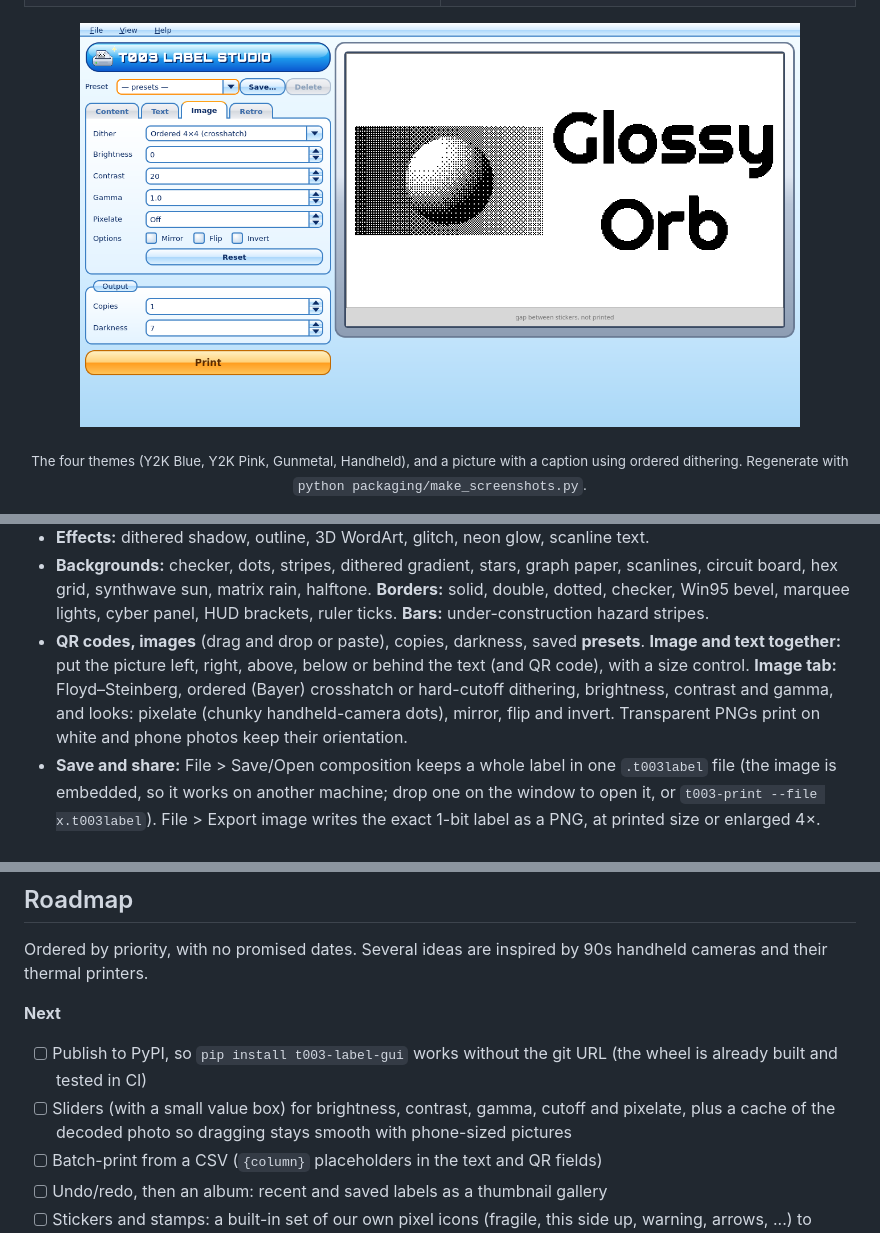
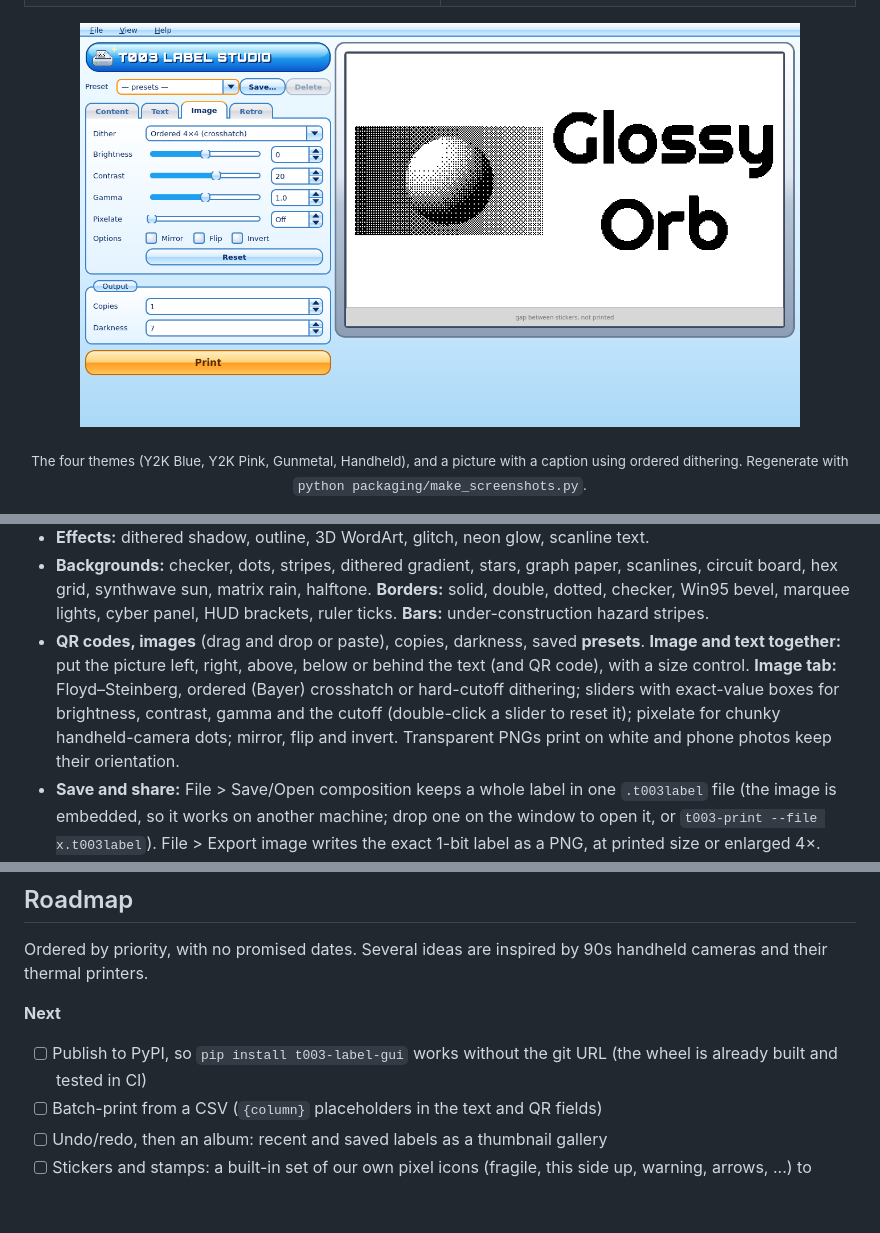
Before and after one commit to MiNombreEsPablo/t003-label-gui, a Markdown page: README.md, 3 parts joined by grey strips. GitHub-like rendering; pictures changed too: docs/screenshots/image-layout.png; blank space fills up the shorter version.

```diff
--- a/README.md
+++ b/README.md
@@ -35,8 +35,9 @@ dithering. Regenerate with <code>python packaging/make_screenshots.py</code>.</s
   cyber panel, HUD brackets, ruler ticks. **Bars:** under-construction hazard stripes.
 - **QR codes, images** (drag and drop or paste), copies, darkness, saved **presets**. **Image and text together:** put the
   picture left, right, above, below or behind the text (and QR code), with a size control. **Image tab:** Floyd–Steinberg,
-  ordered (Bayer) crosshatch or hard-cutoff dithering, brightness, contrast and gamma, and looks: pixelate (chunky
-  handheld-camera dots), mirror, flip and invert. Transparent PNGs print on white and phone photos keep their orientation.
+  ordered (Bayer) crosshatch or hard-cutoff dithering; sliders with exact-value boxes for brightness, contrast, gamma and
+  the cutoff (double-click a slider to reset it); pixelate for chunky handheld-camera dots; mirror, flip and invert.
+  Transparent PNGs print on white and phone photos keep their orientation.
 - **Save and share:** File > Save/Open composition keeps a whole label in one `.t003label` file (the image is embedded, so
   it works on another machine; drop one on the window to open it, or `t003-print --file x.t003label`). File > Export
   image writes the exact 1-bit label as a PNG, at printed size or enlarged 4×.
@@ -107,8 +108,6 @@ printers.
 
 **Next**
 - [ ] Publish to PyPI, so `pip install t003-label-gui` works without the git URL (the wheel is already built and tested in CI)
-- [ ] Sliders (with a small value box) for brightness, contrast, gamma, cutoff and pixelate, plus a cache of the decoded
-      photo so dragging stays smooth with phone-sized pictures
 - [ ] Batch-print from a CSV (`{column}` placeholders in the text and QR fields)
 - [ ] Undo/redo, then an album: recent and saved labels as a thumbnail gallery
 - [ ] Stickers and stamps: a built-in set of our own pixel icons (fragile, this side up, warning, arrows, ...) to place on a label
```
Also changed, not shown: AGENTS.md (+2 -1 lines), 7 other files.
